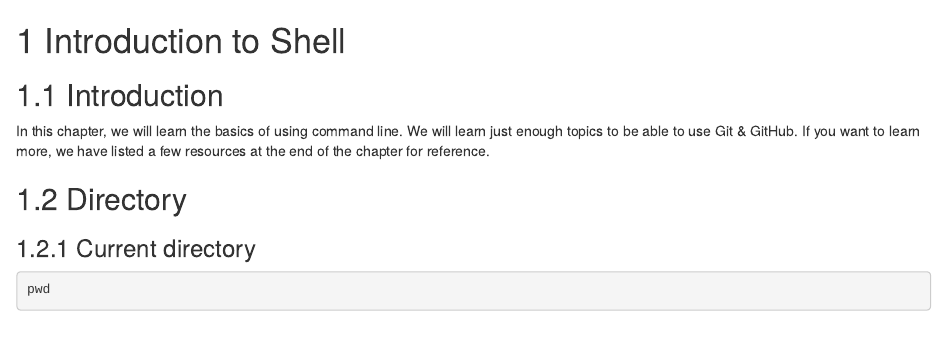
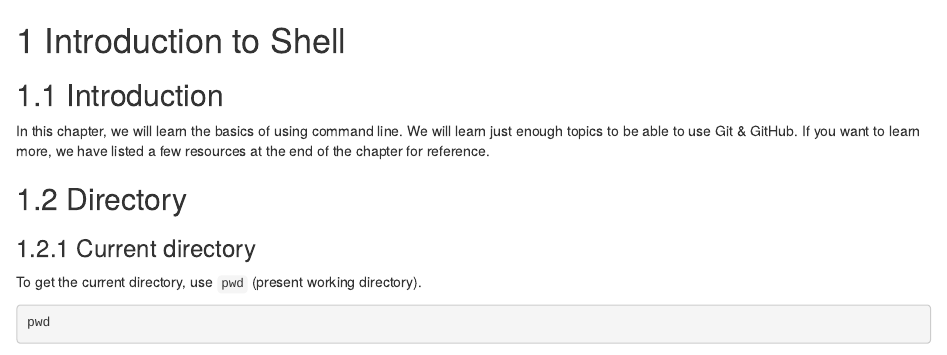
Before and after one commit to rsquaredacademy-education/rgit, an R Markdown document (02-shell.Rmd): the page in a window 1100 px wide, from its top. Rendered offline with R 4.5, knitr and Pandoc, with nearby package versions; drawn as R Markdown's standard HTML page in place of the format the file asks for.

Commit message:
some changes

````diff
--- a/02-shell.Rmd
+++ b/02-shell.Rmd
@@ -9,6 +9,8 @@ we have listed a few resources at the end of the chapter for reference.
 ## Directory
 
 ### Current directory
+
+To get the current directory, use `pwd` (present working directory).
 
 ```{sh pwd}
 pwd
````
